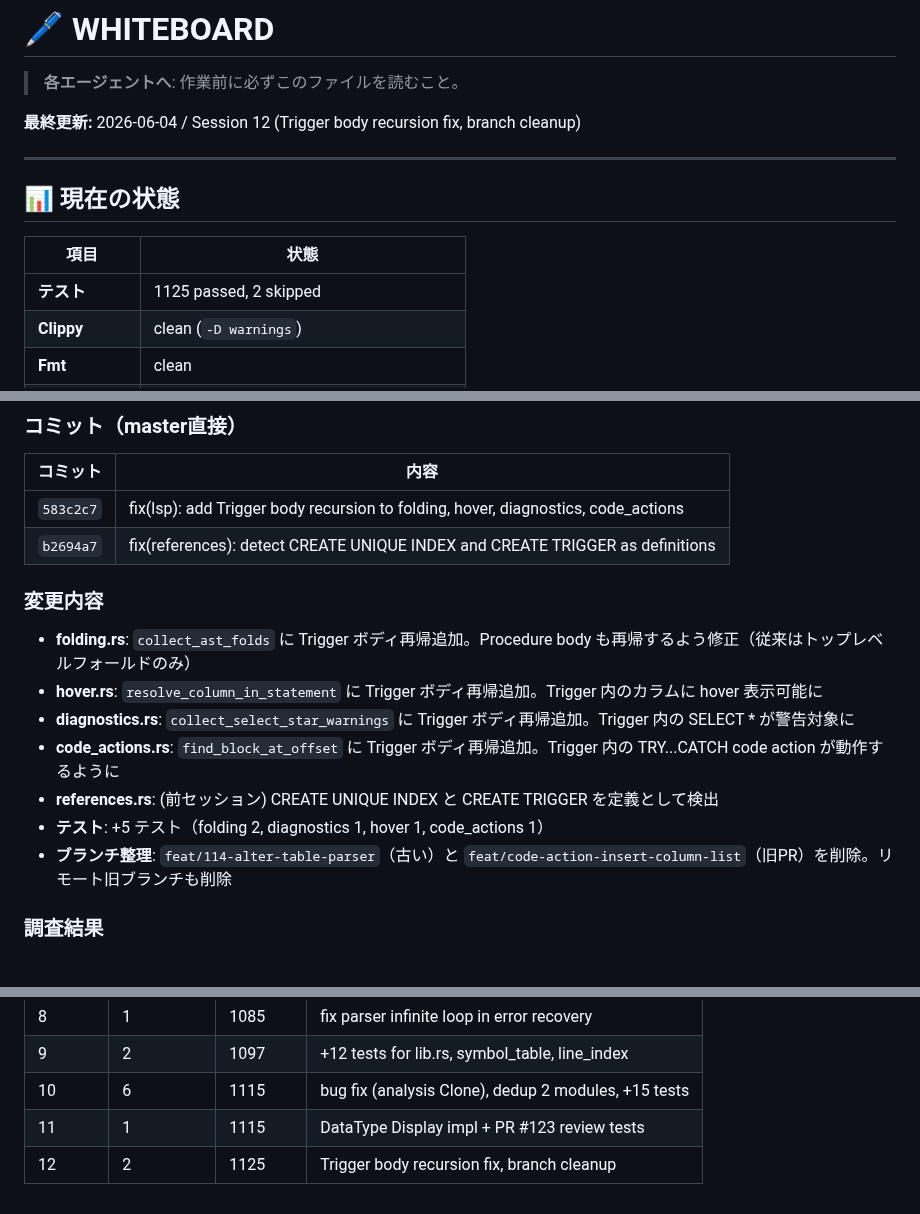
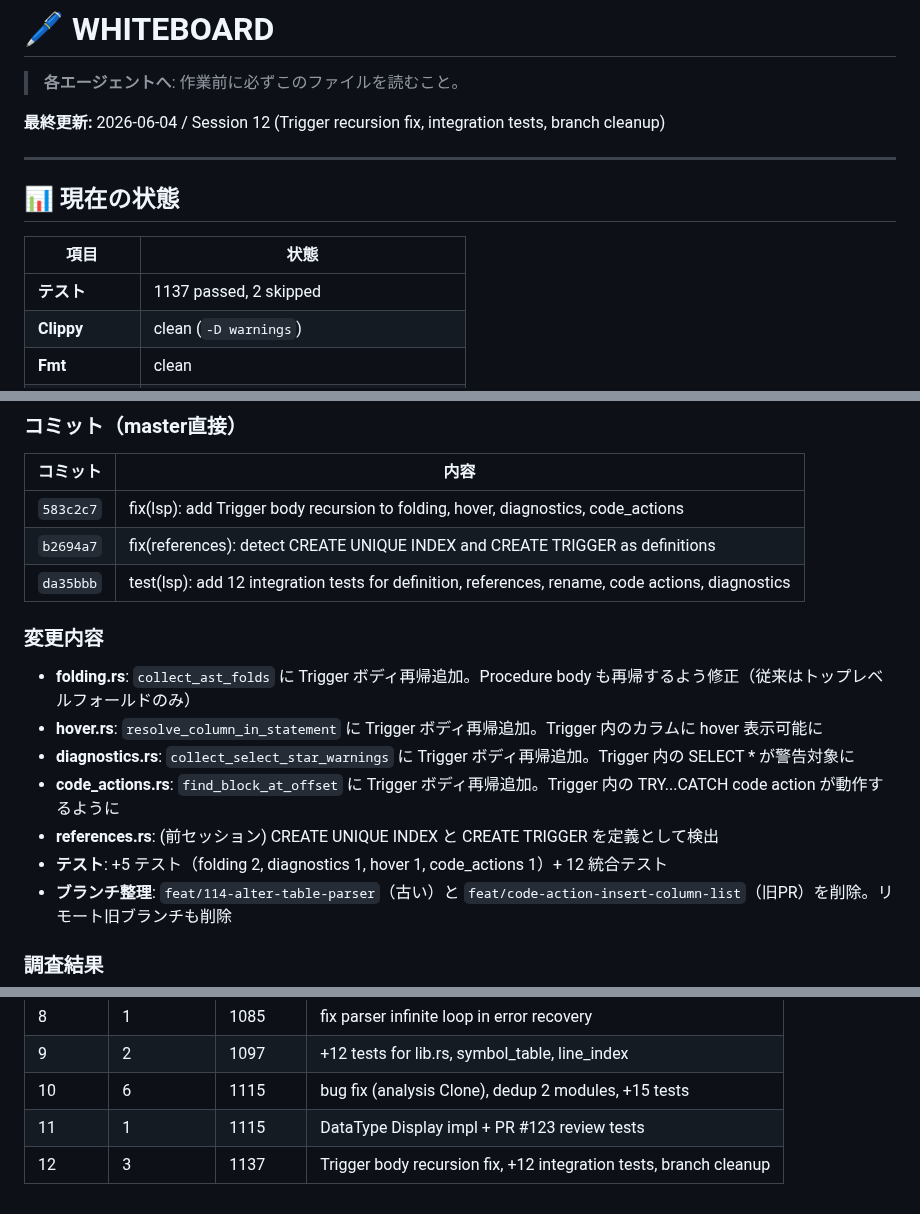
Before and after one commit to Protom512/tsqlremaker, a Markdown page: WHITEBOARD.md, 3 parts joined by grey strips. Rendered like a GitHub page; blank space fills up the shorter version.

Commit message:
docs: update WHITEBOARD with session 12 integration test results
Co-Authored-By: glm 4.7 <noreply@zhipuai.cn>

```diff
--- a/WHITEBOARD.md
+++ b/WHITEBOARD.md
@@ -2,7 +2,7 @@
 
 > **各エージェントへ**: 作業前に必ずこのファイルを読むこと。
 
-**最終更新:** 2026-06-04 / Session 12 (Trigger body recursion fix, branch cleanup)
+**最終更新:** 2026-06-04 / Session 12 (Trigger recursion fix, integration tests, branch cleanup)
 
 ---
 
@@ -10,7 +10,7 @@
 
 | 項目 | 状態 |
 |------|------|
-| **テスト** | 1125 passed, 2 skipped |
+| **テスト** | 1137 passed, 2 skipped |
 | **Clippy** | clean (`-D warnings`) |
 | **Fmt** | clean |
 | **Open Issues** | 11 |
@@ -26,6 +26,7 @@
 |---------|------|
 | `583c2c7` | fix(lsp): add Trigger body recursion to folding, hover, diagnostics, code_actions |
 | `b2694a7` | fix(references): detect CREATE UNIQUE INDEX and CREATE TRIGGER as definitions |
+| `da35bbb` | test(lsp): add 12 integration tests for definition, references, rename, code actions, diagnostics |
 
 ### 変更内容
 - **folding.rs**: `collect_ast_folds` に Trigger ボディ再帰追加。Procedure body も再帰するよう修正（従来はトップレベルフォールドのみ）
@@ -33,7 +34,7 @@
 - **diagnostics.rs**: `collect_select_star_warnings` に Trigger ボディ再帰追加。Trigger 内の SELECT * が警告対象に
 - **code_actions.rs**: `find_block_at_offset` に Trigger ボディ再帰追加。Trigger 内の TRY...CATCH code action が動作するように
 - **references.rs**: (前セッション) CREATE UNIQUE INDEX と CREATE TRIGGER を定義として検出
-- **テスト**: +5 テスト（folding 2, diagnostics 1, hover 1, code_actions 1）
+- **テスト**: +5 テスト（folding 2, diagnostics 1, hover 1, code_actions 1）+ 12 統合テスト
 - **ブランチ整理**: `feat/114-alter-table-parser`（古い）と `feat/code-action-insert-column-list`（旧PR）を削除。リモート旧ブランチも削除
 
 ### 調査結果
@@ -177,4 +178,4 @@ ase-ls (tower-lsp 0.20, lsp-types 0.94.1)
 | 9 | 2 | 1097 | +12 tests for lib.rs, symbol_table, line_index |
 | 10 | 6 | 1115 | bug fix (analysis Clone), dedup 2 modules, +15 tests |
 | 11 | 1 | 1115 | DataType Display impl + PR #123 review tests |
-| 12 | 2 | 1125 | Trigger body recursion fix, branch cleanup |
+| 12 | 3 | 1137 | Trigger body recursion fix, +12 integration tests, branch cleanup |
```
